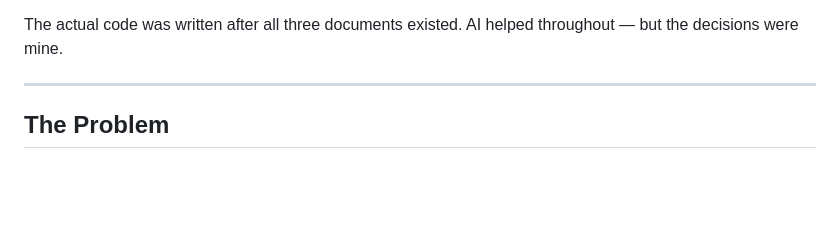
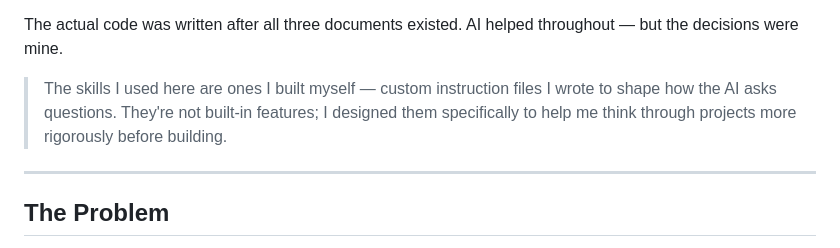
Before and after one commit to Apekshachandak/SnapReport, a Markdown page: README.md, the part around the change. GitHub-like rendering; blank space fills up the shorter version.

```diff
--- a/README.md
+++ b/README.md
@@ -24,6 +24,8 @@ Once the design decisions were settled, I wrote a PRD to formalise exactly what
 Finally I broke the PRD into 13 concrete engineering issues, ordered by dependency — you can't build a PDF before you have data, you can't serve the UI before you have the PDF. Each issue had acceptance criteria so I knew exactly when it was done. This is the list I worked through during the actual build.
 
 The actual code was written after all three documents existed. AI helped throughout — but the decisions were mine.
+
+> The skills I used here are ones I built myself — custom instruction files I wrote to shape how the AI asks questions. They're not built-in features; I designed them specifically to help me think through projects more rigorously before building.
 
 ---
 
```
